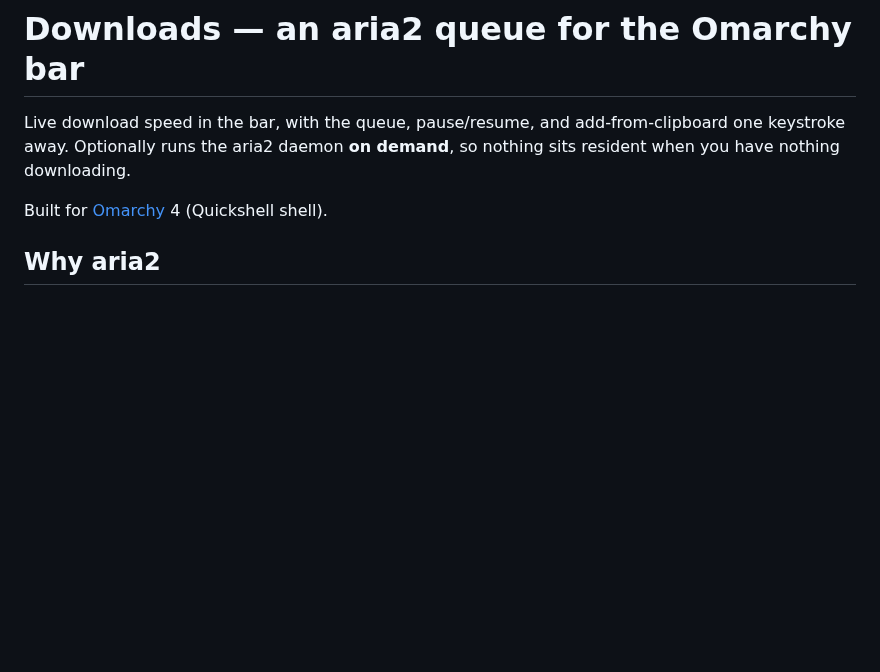
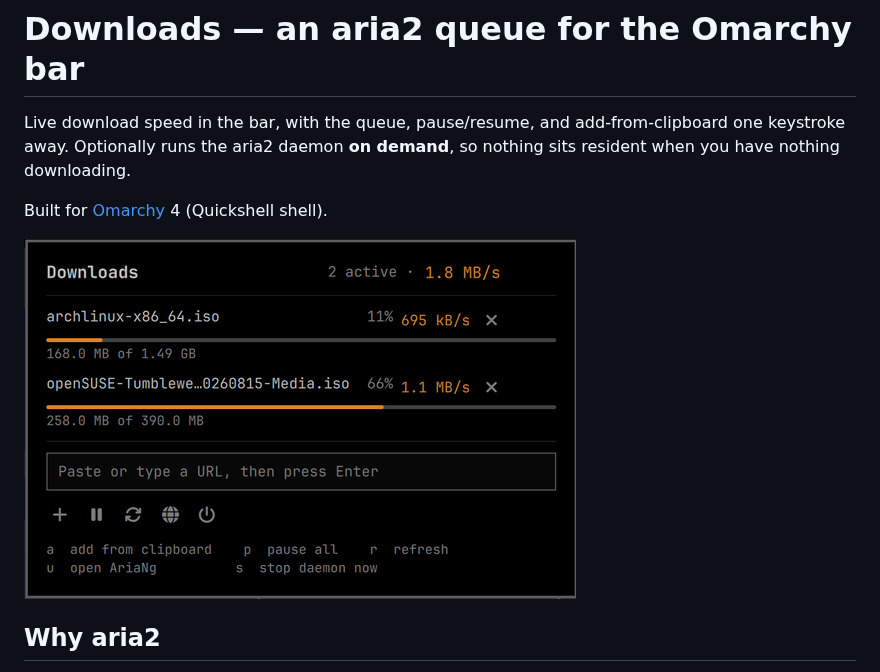
Before and after one commit to rawritude/omarchy-aria2, a Markdown page: README.md, the part around the change. GitHub-like rendering; pictures changed too: preview.png (added); blank space fills up the shorter version.

Commit message:
Name the active count beside the total speed, and add a preview
The panel header showed the global download rate in the same accent
colour and near the same size as each row's own speed, with nothing to
mark it as a summary. Read cold it looks like one more transfer's
number, which is how it was first reported: a speed above the list and
two below it, and no way to tell whether something was hidden.

The header now reads "2 active · 1.8 MB/s". The count comes from
getGlobalStat rather than from the array feeding the rows, so it can
disagree with what is drawn — a count that is derived from the rows
would agree by construction and could never reveal anything.

Also adds preview.png, which the repo never had, and references it from
the README.

```diff
--- a/README.md
+++ b/README.md
@@ -5,6 +5,8 @@ one keystroke away. Optionally runs the aria2 daemon **on demand**, so nothing s
 resident when you have nothing downloading.
 
 Built for [Omarchy](https://omarchy.org/) 4 (Quickshell shell).
+
+![The Downloads panel](preview.png)
 
 ## Why aria2
 
```
Also changed, not shown: 2 other files.
